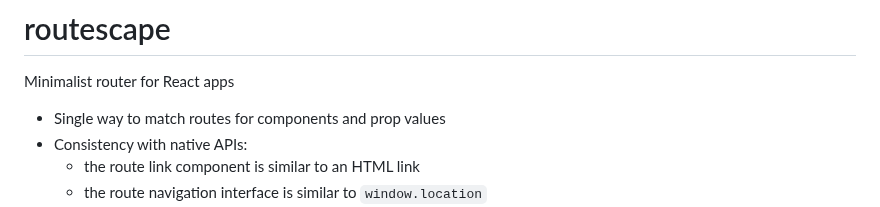
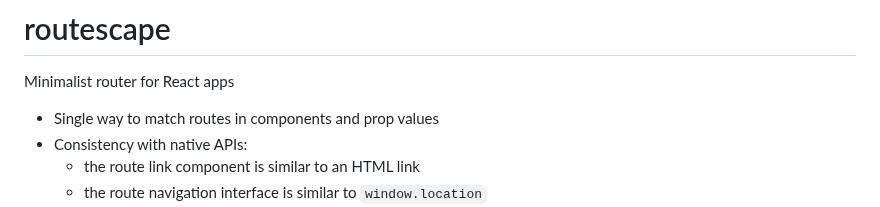
Before and after one commit to axtk/routescape, a Markdown page: README.md, the part around the change. GitHub-like rendering.

Commit message:
minor readme update

```diff
--- a/README.md
+++ b/README.md
@@ -2,7 +2,7 @@
 
 Minimalist router for React apps
 
-- Single way to match routes for components and prop values
+- Single way to match routes in components and prop values
 - Consistency with native APIs:
     - the route link component is similar to an HTML link
     - the route navigation interface is similar to `window.location`
```
